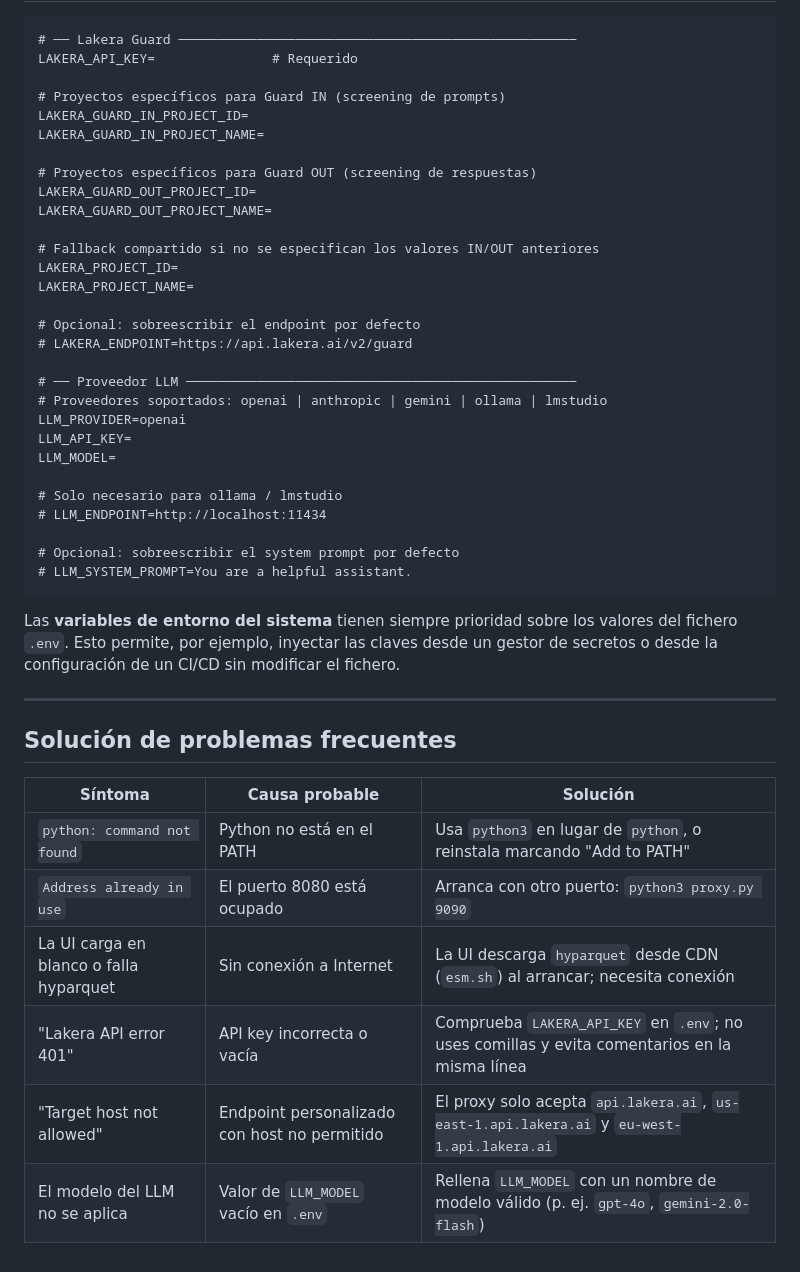
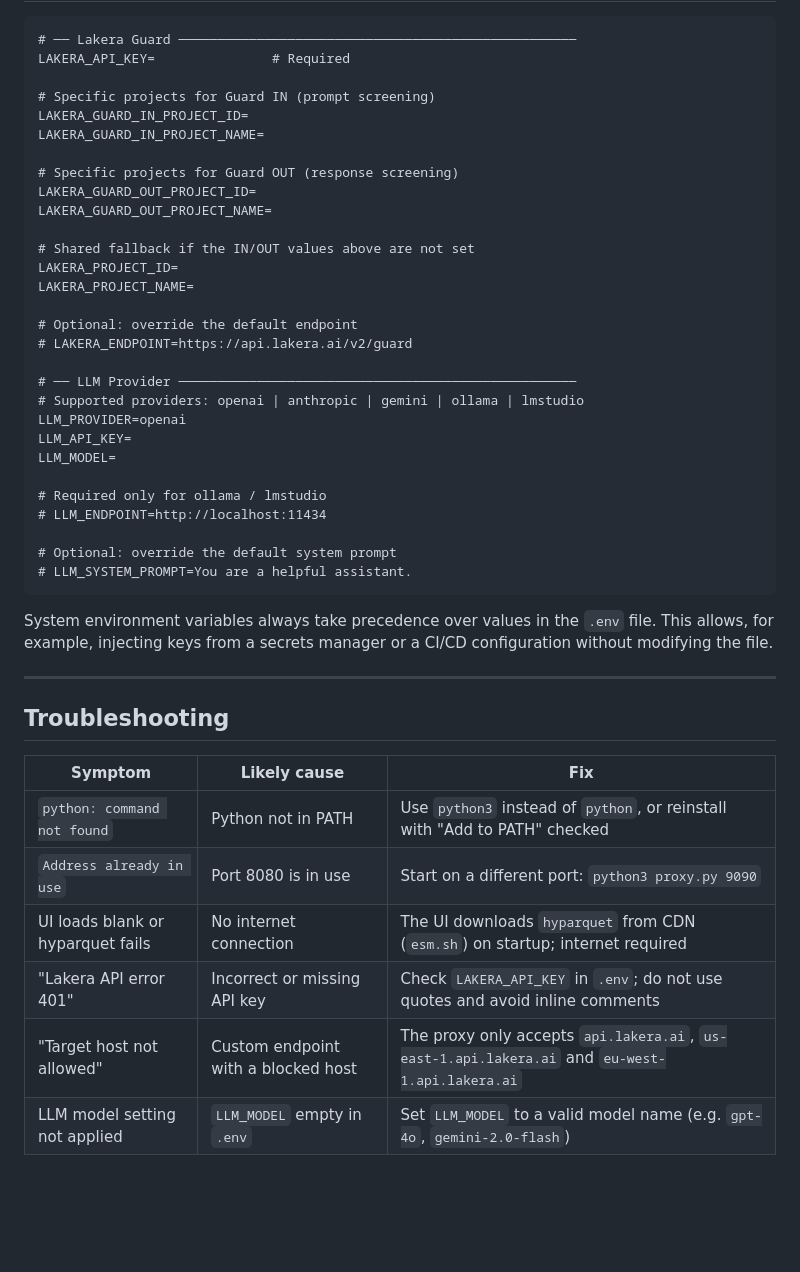
Before and after one commit to usidev69/lakerademo_enh, a Markdown page: INSTALL.md, the part around one of its changes. Drawn GitHub-style; blank space fills up the shorter version.

````diff
--- a/INSTALL.md
+++ b/INSTALL.md
@@ -188,49 +188,49 @@ Para detener el servidor pulsa **Ctrl + C** en la terminal.
 
 ```
 # ── Lakera Guard ───────────────────────────────────────────────────
-LAKERA_API_KEY=               # Requerido
+LAKERA_API_KEY=               # Required
 
-# Proyectos específicos para Guard IN (screening de prompts)
+# Specific projects for Guard IN (prompt screening)
 LAKERA_GUARD_IN_PROJECT_ID=
 LAKERA_GUARD_IN_PROJECT_NAME=
 
-# Proyectos específicos para Guard OUT (screening de respuestas)
+# Specific projects for Guard OUT (response screening)
 LAKERA_GUARD_OUT_PROJECT_ID=
 LAKERA_GUARD_OUT_PROJECT_NAME=
 
-# Fallback compartido si no se especifican los valores IN/OUT anteriores
+# Shared fallback if the IN/OUT values above are not set
 LAKERA_PROJECT_ID=
 LAKERA_PROJECT_NAME=
 
-# Opcional: sobreescribir el endpoint por defecto
+# Optional: override the default endpoint
 # LAKERA_ENDPOINT=https://api.lakera.ai/v2/guard
 
-# ── Proveedor LLM ──────────────────────────────────────────────────
-# Proveedores soportados: openai | anthropic | gemini | ollama | lmstudio
+# ── LLM Provider ───────────────────────────────────────────────────
+# Supported providers: openai | anthropic | gemini | ollama | lmstudio
 LLM_PROVIDER=openai
 LLM_API_KEY=
 LLM_MODEL=
 
-# Solo necesario para ollama / lmstudio
+# Required only for ollama / lmstudio
 # LLM_ENDPOINT=http://localhost:11434
 
-# Opcional: sobreescribir el system prompt por defecto
+# Optional: override the default system prompt
 # LLM_SYSTEM_PROMPT=You are a helpful assistant.
 ```
 
-Las **variables de entorno del sistema** tienen siempre prioridad sobre los valores del
-fichero `.env`. Esto permite, por ejemplo, inyectar las claves desde un gestor de secretos
-o desde la configuración de un CI/CD sin modificar el fichero.
+System environment variables always take precedence over values in the `.env` file.
+This allows, for example, injecting keys from a secrets manager or a CI/CD configuration
+without modifying the file.
 
 ---
 
-## Solución de problemas frecuentes
+## Troubleshooting
 
-| Síntoma | Causa probable | Solución |
+| Symptom | Likely cause | Fix |
 |---|---|---|
-| `python: command not found` | Python no está en el PATH | Usa `python3` en lugar de `python`, o reinstala marcando "Add to PATH" |
-| `Address already in use` | El puerto 8080 está ocupado | Arranca con otro puerto: `python3 proxy.py 9090` |
-| La UI carga en blanco o falla hyparquet | Sin conexión a Internet | La UI descarga `hyparquet` desde CDN (`esm.sh`) al arrancar; necesita conexión |
-| "Lakera API error 401" | API key incorrecta o vacía | Comprueba `LAKERA_API_KEY` en `.env`; no uses comillas y evita comentarios en la misma línea |
-| "Target host not allowed" | Endpoint personalizado con host no permitido | El proxy solo acepta `api.lakera.ai`, `us-east-1.api.lakera.ai` y `eu-west-1.api.lakera.ai` |
-| El modelo del LLM no se aplica | Valor de `LLM_MODEL` vacío en `.env` | Rellena `LLM_MODEL` con un nombre de modelo válido (p. ej. `gpt-4o`, `gemini-2.0-flash`) |
+| `python: command not found` | Python not in PATH | Use `python3` instead of `python`, or reinstall with "Add to PATH" checked |
+| `Address already in use` | Port 8080 is in use | Start on a different port: `python3 proxy.py 9090` |
+| UI loads blank or hyparquet fails | No internet connection | The UI downloads `hyparquet` from CDN (`esm.sh`) on startup; internet required |
+| "Lakera API error 401" | Incorrect or missing API key | Check `LAKERA_API_KEY` in `.env`; do not use quotes and avoid inline comments |
+| "Target host not allowed" | Custom endpoint with a blocked host | The proxy only accepts `api.lakera.ai`, `us-east-1.api.lakera.ai` and `eu-west-1.api.lakera.ai` |
+| LLM model setting not applied | `LLM_MODEL` empty in `.env` | Set `LLM_MODEL` to a valid model name (e.g. `gpt-4o`, `gemini-2.0-flash`) |
````
Also changed, not shown: other parts of INSTALL.md (+54 -54 lines), README.md (+120 -0 lines).
